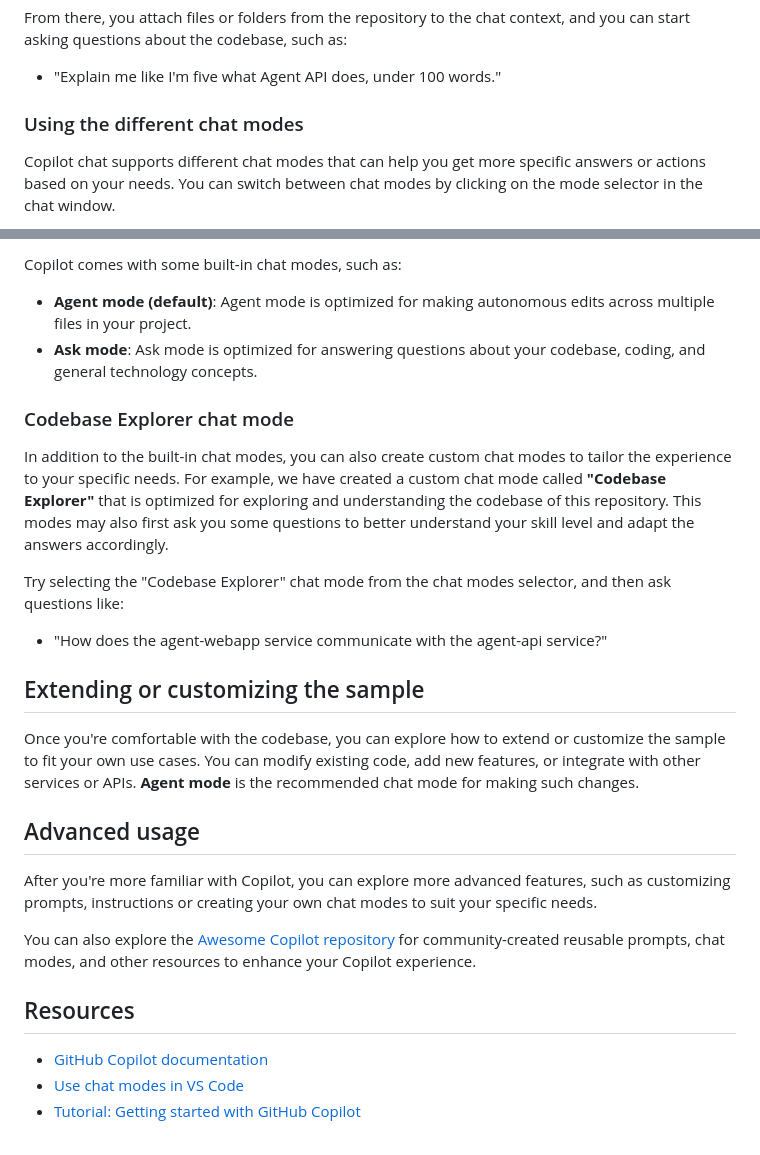
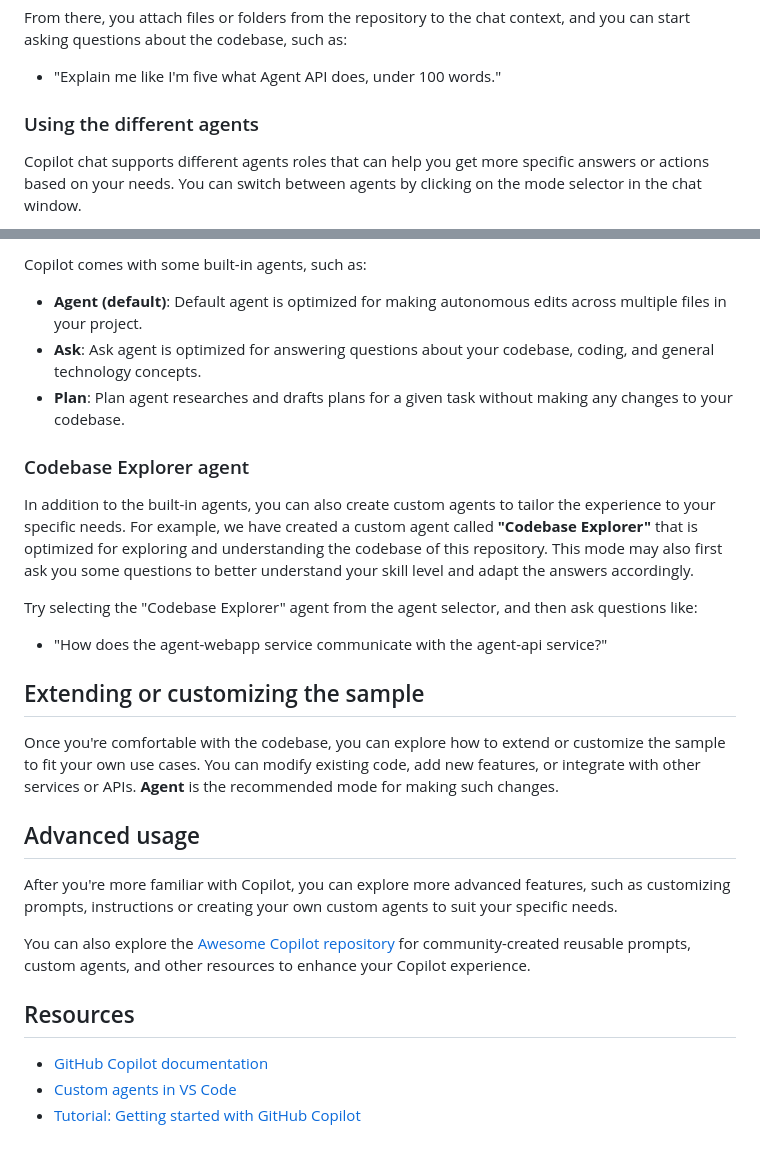
Before and after one commit to Azure-Samples/mcp-agent-langchainjs, a Markdown page: docs/copilot.md, 2 parts joined by grey strips. GitHub-like rendering.

Commit message:
docs: update for custom agents

```diff
--- a/docs/copilot.md
+++ b/docs/copilot.md
@@ -27,7 +27,7 @@ From there, you attach files or folders from the repository to the chat context,
 
 - "Explain me like I'm five what Agent API does, under 100 words."
 
-### Using the different chat modes
+### Using the different agents
 
-Copilot chat supports different chat modes that can help you get more specific answers or actions based on your needs. You can switch between chat modes by clicking on the mode selector in the chat window.
+Copilot chat supports different agents roles that can help you get more specific answers or actions based on your needs. You can switch between agents by clicking on the mode selector in the chat window.
 
@@ -35,29 +35,30 @@ Copilot chat supports different chat modes that can help you get more specific a
 
-Copilot comes with some built-in chat modes, such as:
+Copilot comes with some built-in agents, such as:
 
-- **Agent mode (default)**: Agent mode is optimized for making autonomous edits across multiple files in your project.
-- **Ask mode**: Ask mode is optimized for answering questions about your codebase, coding, and general technology concepts.
+- **Agent (default)**: Default agent is optimized for making autonomous edits across multiple files in your project.
+- **Ask**: Ask agent is optimized for answering questions about your codebase, coding, and general technology concepts.
+- **Plan**: Plan agent researches and drafts plans for a given task without making any changes to your codebase.
 
-### Codebase Explorer chat mode
+### Codebase Explorer agent
 
-In addition to the built-in chat modes, you can also create custom chat modes to tailor the experience to your specific needs. For example, we have created a custom chat mode called **"Codebase Explorer"** that is optimized for exploring and understanding the codebase of this repository. This modes may also first ask you some questions to better understand your skill level and adapt the answers accordingly.
+In addition to the built-in agents, you can also create custom agents to tailor the experience to your specific needs. For example, we have created a custom agent called **"Codebase Explorer"** that is optimized for exploring and understanding the codebase of this repository. This mode may also first ask you some questions to better understand your skill level and adapt the answers accordingly.
 
-Try selecting the "Codebase Explorer" chat mode from the chat modes selector, and then ask questions like:
+Try selecting the "Codebase Explorer" agent from the agent selector, and then ask questions like:
 
 - "How does the agent-webapp service communicate with the agent-api service?"
 
 ## Extending or customizing the sample
 
-Once you're comfortable with the codebase, you can explore how to extend or customize the sample to fit your own use cases. You can modify existing code, add new features, or integrate with other services or APIs. **Agent mode** is the recommended chat mode for making such changes.
+Once you're comfortable with the codebase, you can explore how to extend or customize the sample to fit your own use cases. You can modify existing code, add new features, or integrate with other services or APIs. **Agent** is the recommended mode for making such changes.
 
 ## Advanced usage
 
-After you're more familiar with Copilot, you can explore more advanced features, such as customizing prompts, instructions or creating your own chat modes to suit your specific needs.
+After you're more familiar with Copilot, you can explore more advanced features, such as customizing prompts, instructions or creating your own custom agents to suit your specific needs.
 
-You can also explore the [Awesome Copilot repository](https://github.com/github/awesome-copilot) for community-created reusable prompts, chat modes, and other resources to enhance your Copilot experience.
+You can also explore the [Awesome Copilot repository](https://github.com/github/awesome-copilot) for community-created reusable prompts, custom agents, and other resources to enhance your Copilot experience.
 
 ## Resources
 
 - [GitHub Copilot documentation](https://docs.github.com/copilot)
-- [Use chat modes in VS Code](https://code.visualstudio.com/docs/copilot/customization/custom-chat-modes)
+- [Custom agents in VS Code](https://code.visualstudio.com/docs/copilot/customization/custom-agents)
 - [Tutorial: Getting started with GitHub Copilot](https://github.com/skills/getting-started-with-github-copilot)
```
Also changed, not shown: other parts of docs/copilot.md (+1 -1 lines), .github/agents/Codebase-Explorer.agent.md (renamed from .github/chatmodes/Codebase-Explorer.chatmode.md).
